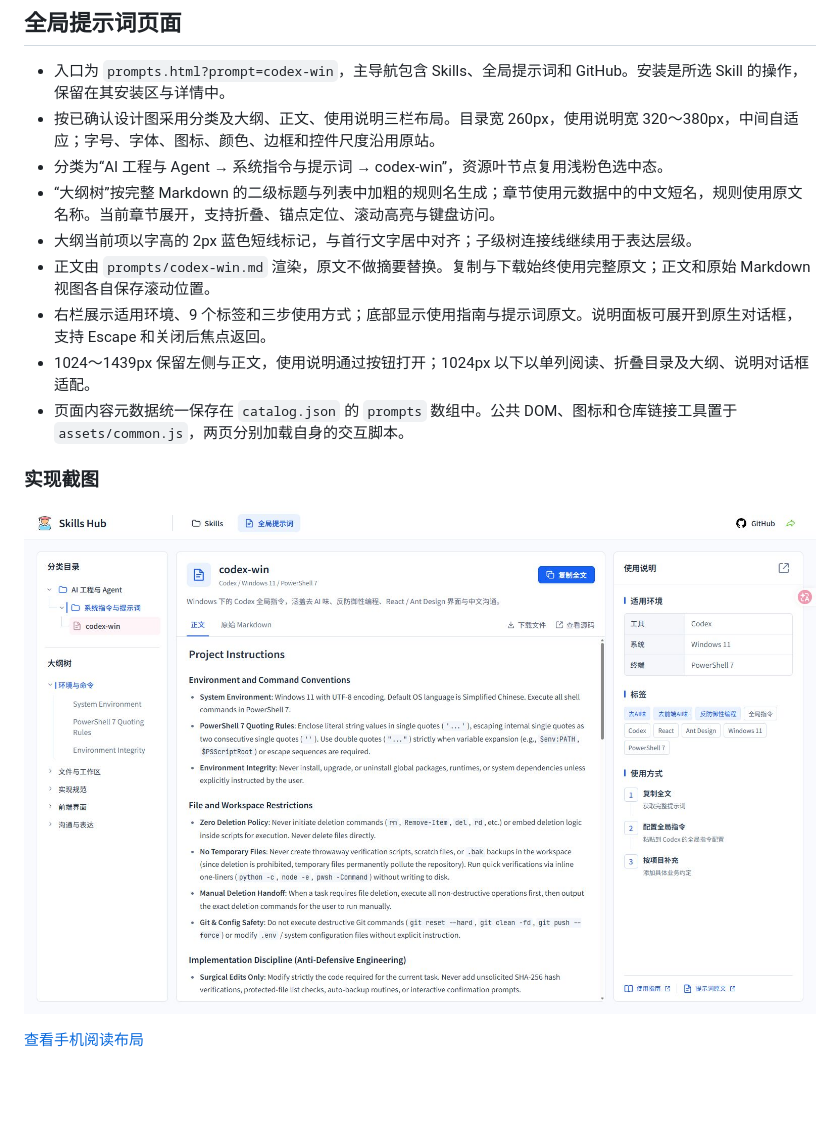
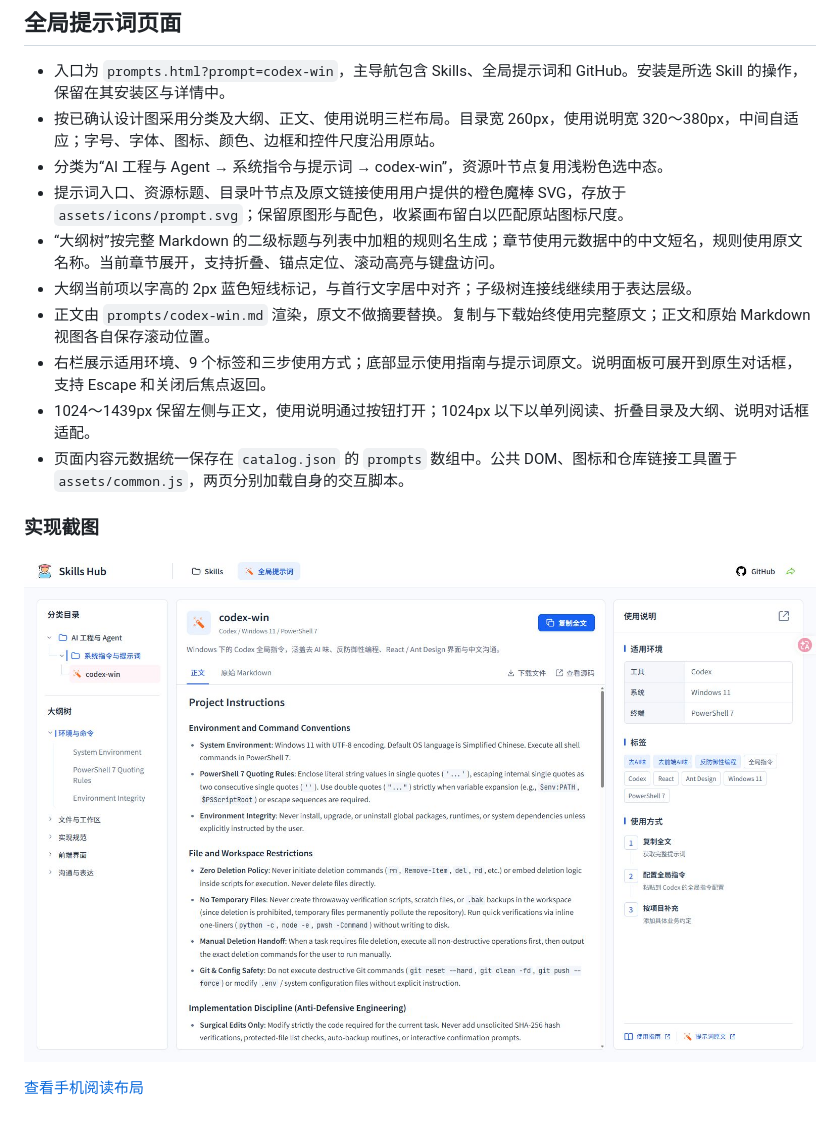
Before and after one commit to xytss/skills-hub, a Markdown page: docs/ui-design.md, the part around the change. Rendered like a GitHub page; pictures changed too: docs/codex-win-desktop.jpg; blank space fills up the shorter version.

Commit message:
Use supplied SVG icon for global prompts

```diff
--- a/docs/ui-design.md
+++ b/docs/ui-design.md
@@ -91,6 +91,7 @@ Agent选择保存在统一状态中：首页、预览相关安装区与完整卡
 - 入口为 `prompts.html?prompt=codex-win`，主导航包含 Skills、全局提示词和 GitHub。安装是所选 Skill 的操作，保留在其安装区与详情中。
 - 按已确认设计图采用分类及大纲、正文、使用说明三栏布局。目录宽 260px，使用说明宽 320～380px，中间自适应；字号、字体、图标、颜色、边框和控件尺度沿用原站。
 - 分类为“AI 工程与 Agent → 系统指令与提示词 → codex-win”，资源叶节点复用浅粉色选中态。
+- 提示词入口、资源标题、目录叶节点及原文链接使用用户提供的橙色魔棒 SVG，存放于 `assets/icons/prompt.svg`；保留原图形与配色，收紧画布留白以匹配原站图标尺度。
 - “大纲树”按完整 Markdown 的二级标题与列表中加粗的规则名生成；章节使用元数据中的中文短名，规则使用原文名称。当前章节展开，支持折叠、锚点定位、滚动高亮与键盘访问。
 - 大纲当前项以字高的 2px 蓝色短线标记，与首行文字居中对齐；子级树连接线继续用于表达层级。
 - 正文由 `prompts/codex-win.md` 渲染，原文不做摘要替换。复制与下载始终使用完整原文；正文和原始 Markdown 视图各自保存滚动位置。
```
Also changed, not shown: docs/codex-win-mobile.jpg, 5 other files.
